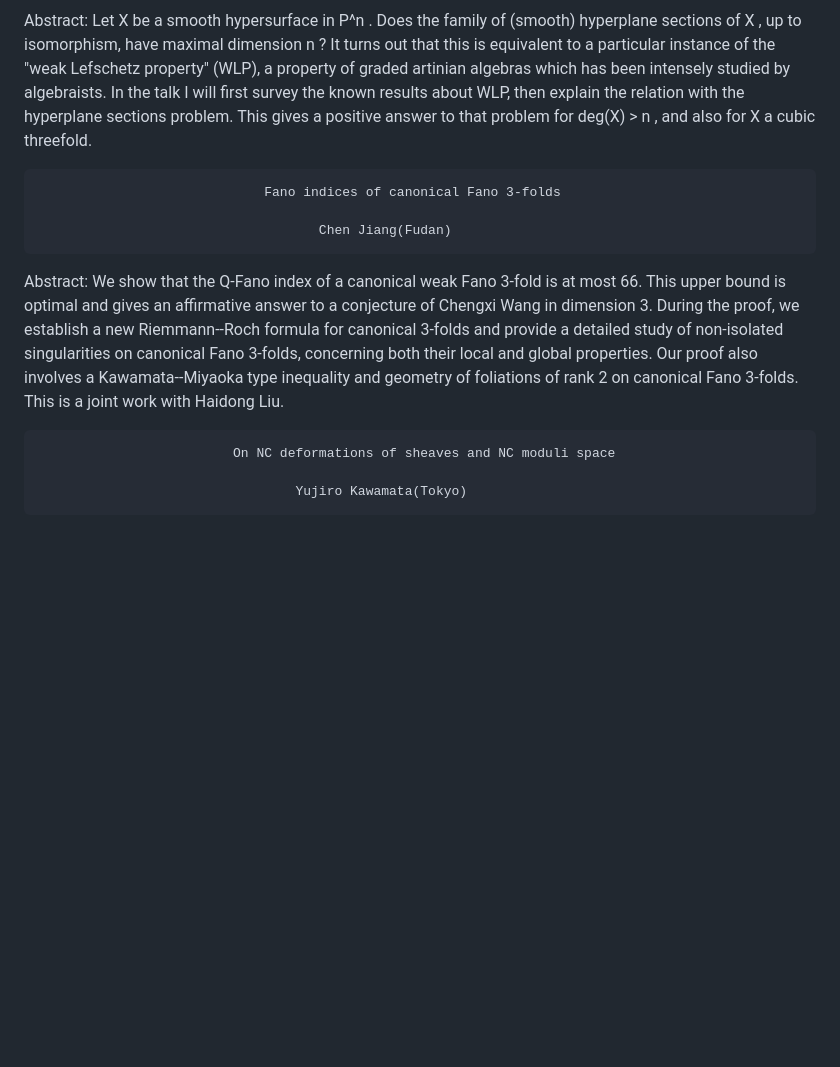
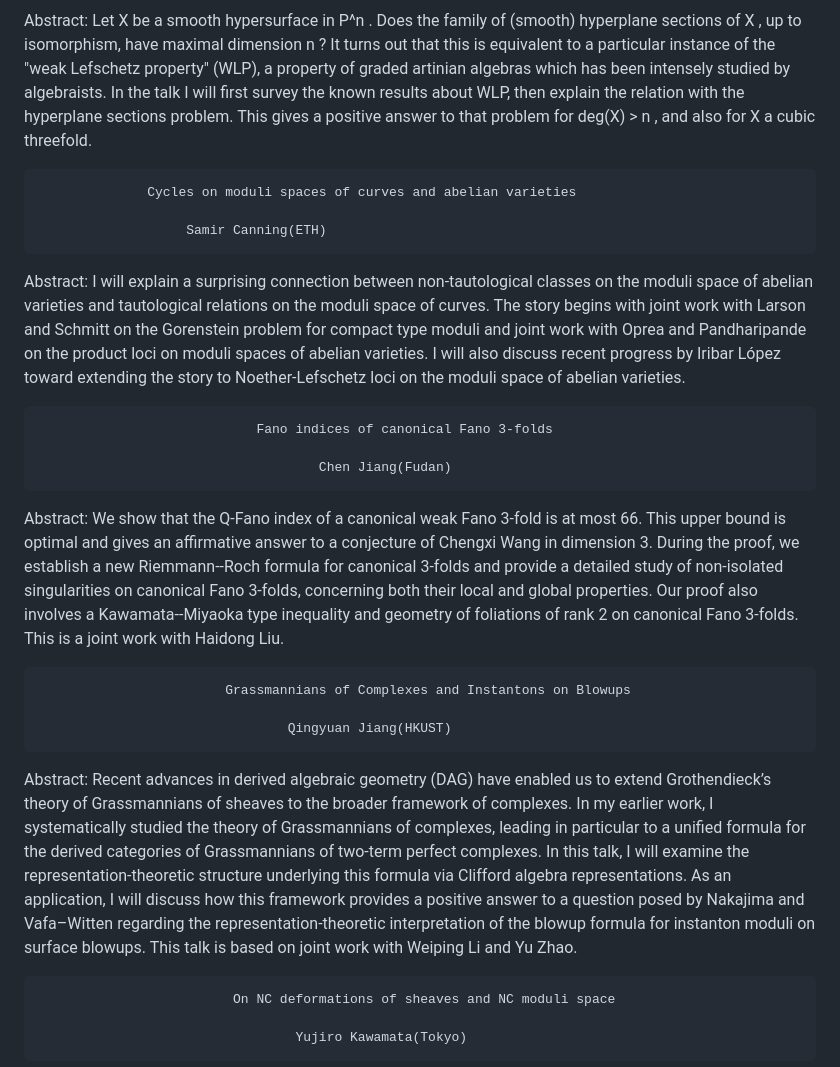
Before and after one commit to Changfeng1992/AG-conference-2025, a Markdown page: README.md, the part around the change. Rendered like a GitHub page; blank space fills up the shorter version.

```diff
--- a/README.md
+++ b/README.md
@@ -40,13 +40,28 @@ Abstract: Let  X  be a smooth hypersurface in  P^n . Does the family of (smooth)
 
 
 
+                  Cycles on moduli spaces of curves and abelian varieties
+
+                       Samir Canning(ETH)
+
+Abstract: I will explain a surprising connection between non-tautological classes on the moduli space of abelian varieties and tautological relations on the moduli space of curves. The story begins with joint work with Larson and Schmitt on the Gorenstein problem for compact type moduli and joint work with Oprea and Pandharipande on the product loci on moduli spaces of  abelian varieties. I will also discuss recent progress by Iribar López toward extending the story to Noether-Lefschetz loci on the moduli  space of abelian varieties.
 
 
-                                 Fano indices of canonical Fano 3-folds
+
+
+                                Fano indices of canonical Fano 3-folds
 
                                         Chen Jiang(Fudan)
 
 Abstract: We show that the Q-Fano index of a canonical weak Fano 3-fold is at most 66. This upper bound is optimal and gives an affirmative answer to a conjecture of Chengxi Wang in dimension 3. During the proof, we establish a new Riemmann--Roch formula for canonical 3-folds and provide a detailed study of non-isolated singularities on canonical Fano 3-folds, concerning both their local and global properties. Our proof also involves a Kawamata--Miyaoka type inequality and geometry of foliations of rank 2 on canonical Fano 3-folds. This is a joint work with Haidong Liu.
+
+
+                            Grassmannians of Complexes and Instantons on Blowups
+
+                                    Qingyuan Jiang(HKUST)
+
+Abstract:  Recent advances in derived algebraic geometry (DAG) have enabled us to extend Grothendieck’s theory of Grassmannians of sheaves to the broader framework of complexes. In my earlier work, I systematically studied the theory of Grassmannians of complexes, leading in particular to a unified formula for the derived categories of Grassmannians of two-term perfect complexes.
+In this talk, I will examine the representation-theoretic structure underlying this formula via Clifford algebra representations. As an application, I will discuss how this framework provides a positive answer to a question posed by Nakajima and Vafa–Witten regarding the representation-theoretic interpretation of the blowup formula for instanton moduli on surface blowups. This talk is based on joint work with Weiping Li and Yu Zhao.
 
 
                              On NC deformations of sheaves and NC moduli space
```
